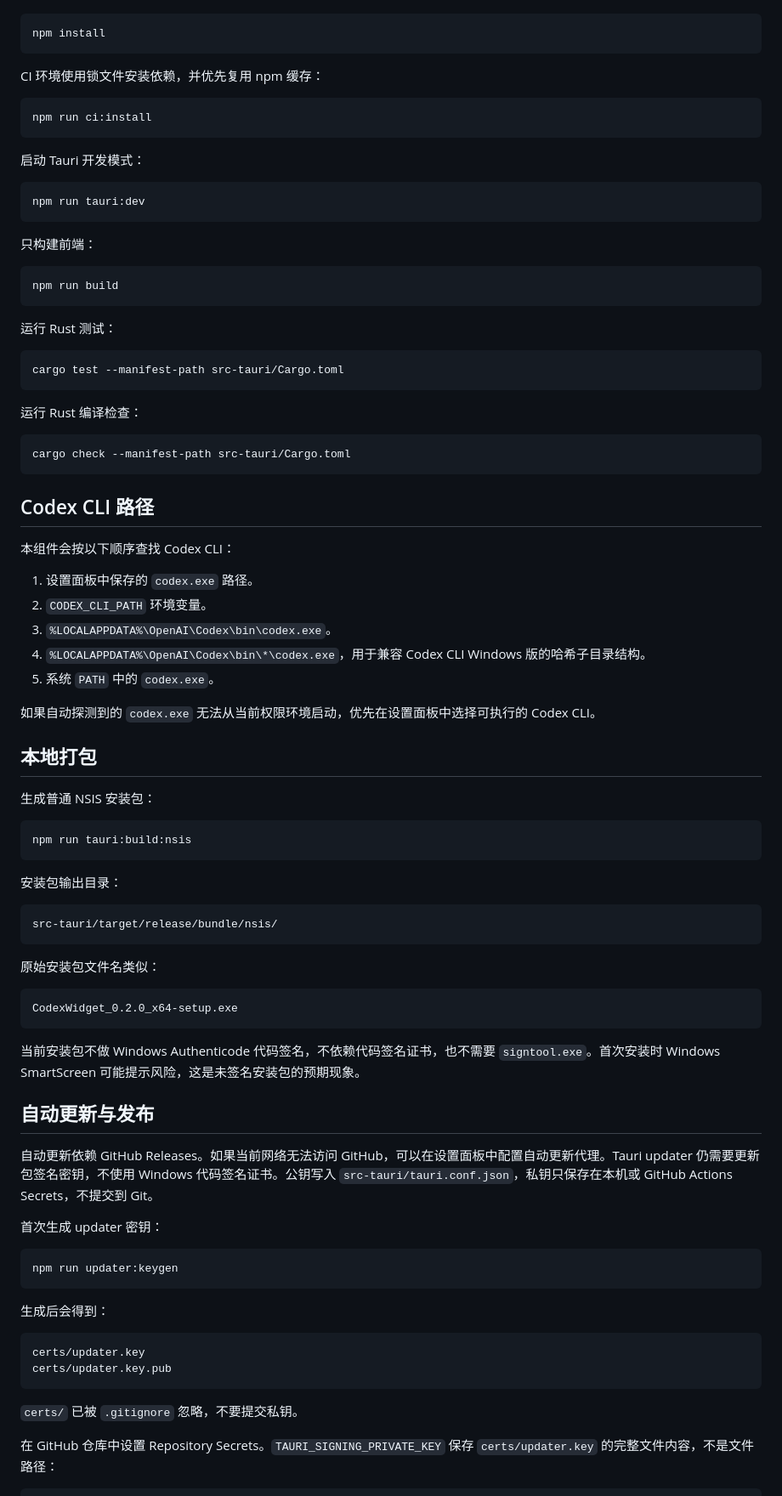
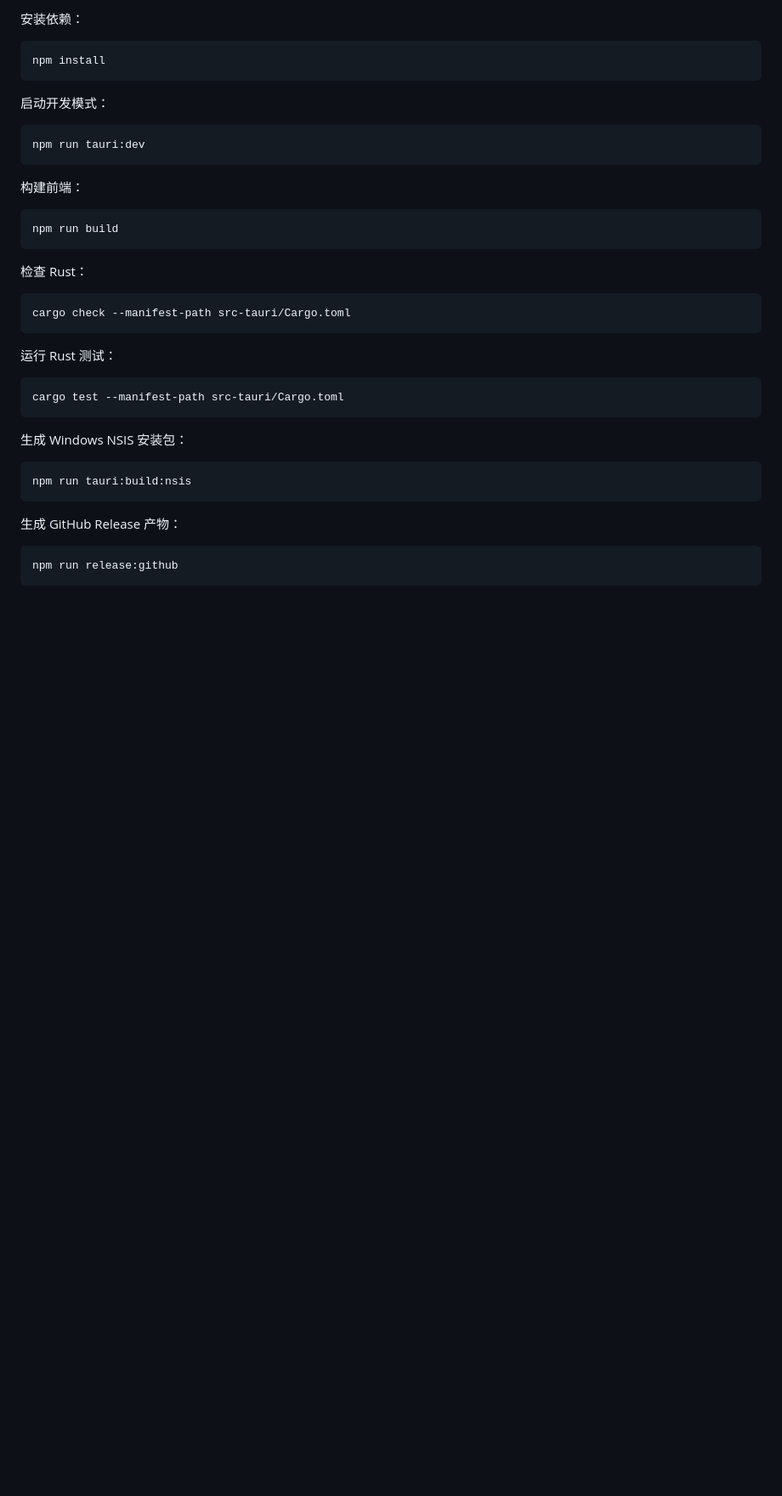
Before and after one commit to 359956085/codex-widget, a Markdown page: README.md, the part around the change printed below. Shown: that part at 85% size. Rendered like a GitHub page; blank space fills up the shorter version.

````diff
--- a/README.md
+++ b/README.md
@@ -57,24 +67,25 @@ nvm use 20.19.0
+安装依赖：
 
 ```powershell
 npm install
 ```
 
-CI 环境使用锁文件安装依赖，并优先复用 npm 缓存：
-
-```powershell
-npm run ci:install
-```
-
-启动 Tauri 开发模式：
+启动开发模式：
 
 ```powershell
 npm run tauri:dev
 ```
 
-只构建前端：
+构建前端：
 
 ```powershell
 npm run build
+```
+
+检查 Rust：
+
+```powershell
+cargo check --manifest-path src-tauri/Cargo.toml
 ```
 
 运行 Rust 测试：
@@ -83,64 +94,15 @@ npm run build
 cargo test --manifest-path src-tauri/Cargo.toml
 ```
 
-运行 Rust 编译检查：
-
-```powershell
-cargo check --manifest-path src-tauri/Cargo.toml
-```
-
-## Codex CLI 路径
-
-本组件会按以下顺序查找 Codex CLI：
-
-1. 设置面板中保存的 `codex.exe` 路径。
-2. `CODEX_CLI_PATH` 环境变量。
-3. `%LOCALAPPDATA%\OpenAI\Codex\bin\codex.exe`。
-4. `%LOCALAPPDATA%\OpenAI\Codex\bin\*\codex.exe`，用于兼容 Codex CLI Windows 版的哈希子目录结构。
-5. 系统 `PATH` 中的 `codex.exe`。
-
-如果自动探测到的 `codex.exe` 无法从当前权限环境启动，优先在设置面板中选择可执行的 Codex CLI。
-
-## 本地打包
-
-生成普通 NSIS 安装包：
+生成 Windows NSIS 安装包：
 
 ```powershell
 npm run tauri:build:nsis
 ```
 
-安装包输出目录：
+生成 GitHub Release 产物：
 
-```txt
-src-tauri/target/release/bundle/nsis/
+```powershell
+npm run release:github
 ```
 
-原始安装包文件名类似：
-
-```txt
-CodexWidget_0.2.0_x64-setup.exe
-```
-
-当前安装包不做 Windows Authenticode 代码签名，不依赖代码签名证书，也不需要 `signtool.exe`。首次安装时 Windows SmartScreen 可能提示风险，这是未签名安装包的预期现象。
-
-## 自动更新与发布
-
-自动更新依赖 GitHub Releases。如果当前网络无法访问 GitHub，可以在设置面板中配置自动更新代理。Tauri updater 仍需要更新包签名密钥，不使用 Windows 代码签名证书。公钥写入 `src-tauri/tauri.conf.json`，私钥只保存在本机或 GitHub Actions Secrets，不提交到 Git。
-
-首次生成 updater 密钥：
-
-```powershell
-npm run updater:keygen
-```
-
-生成后会得到：
-
-```txt
-certs/updater.key
-certs/updater.key.pub
-```
-
-`certs/` 已被 `.gitignore` 忽略，不要提交私钥。
-
-在 GitHub 仓库中设置 Repository Secrets。`TAURI_SIGNING_PRIVATE_KEY` 保存 `certs/updater.key` 的完整文件内容，不是文件路径：
-
````
Also changed, not shown: other parts of README.md (+52 -91 lines), README.en.md (added, +74 -0 lines), docs/assets/ui-ball.png (added), docs/assets/ui-panel.png (added).
